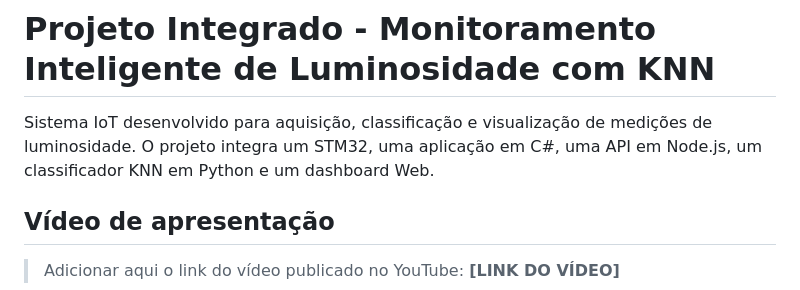
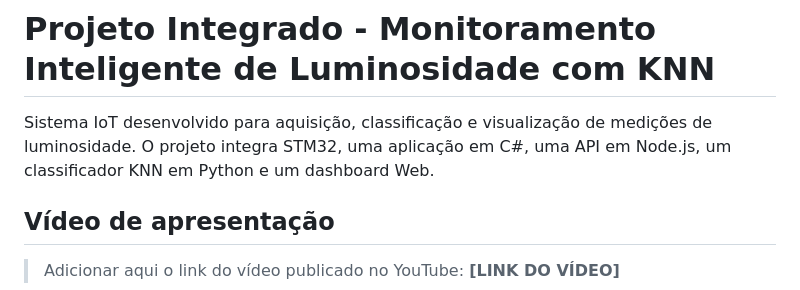
Before and after one commit to caioaugustofm/Projeto_Integrado_2tri, a Markdown page: README.md, the part around the change. GitHub-like rendering.

Commit message:
Interação

```diff
--- a/README.md
+++ b/README.md
@@ -1,6 +1,6 @@
 # Projeto Integrado - Monitoramento Inteligente de Luminosidade com KNN
 
-Sistema IoT desenvolvido para aquisição, classificação e visualização de medições de luminosidade. O projeto integra um STM32, uma aplicação em C#, uma API em Node.js, um classificador KNN em Python e um dashboard Web.
+Sistema IoT desenvolvido para aquisição, classificação e visualização de medições de luminosidade. O projeto integra STM32, uma aplicação em C#, uma API em Node.js, um classificador KNN em Python e um dashboard Web.
 
 ## Vídeo de apresentação
 
```
